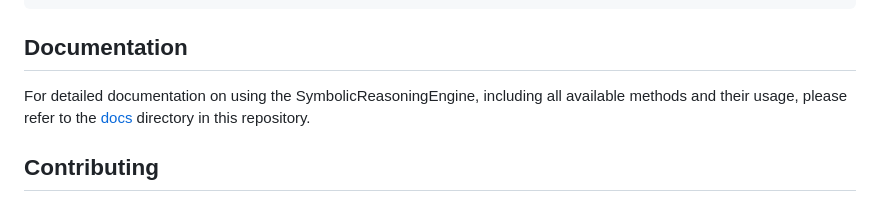
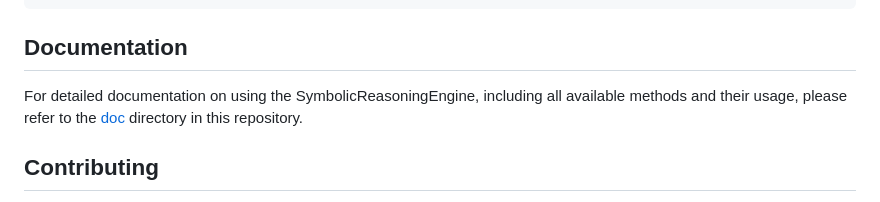
Before and after one commit to TheTekton337/SymbolicReasoningEngine, a Markdown page: README.md, the part around the change. Rendered like a GitHub page.

```diff
--- a/README.md
+++ b/README.md
@@ -76,7 +76,7 @@ engine.forward_chaining_with_variables();
 
 ## Documentation
 
-For detailed documentation on using the SymbolicReasoningEngine, including all available methods and their usage, please refer to the [docs](docs/) directory in this repository.
+For detailed documentation on using the SymbolicReasoningEngine, including all available methods and their usage, please refer to the [doc](doc/) directory in this repository.
 
 ## Contributing
 
```
